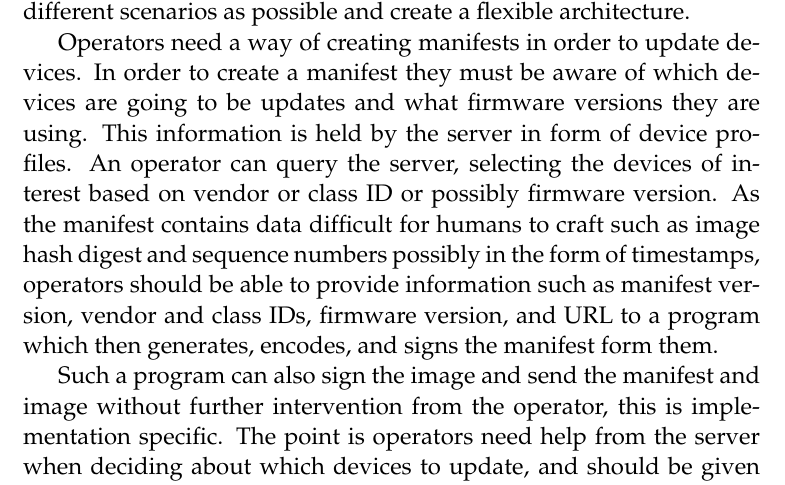
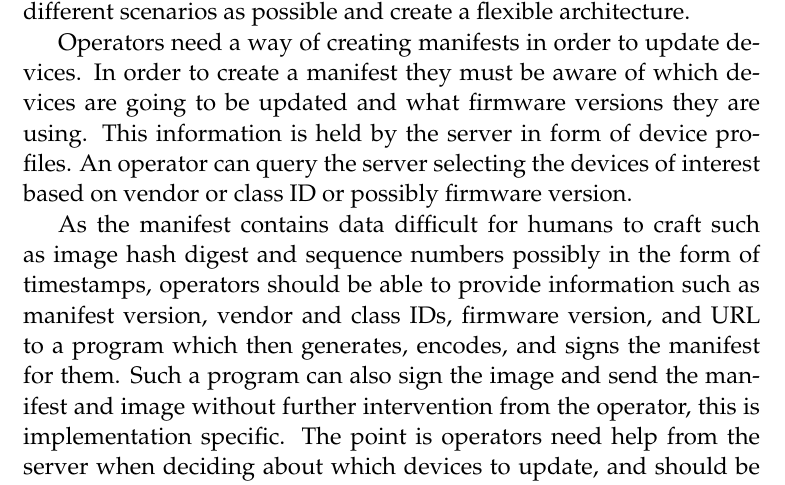
Before and after one commit to SimonCarlson/thesis, a LaTeX thesis (transcript/0-thesis.tex, which reads transcript/3-architecture.tex): part of page 35 of 51, cut so that both start at the same text. The pictures show the PDF file transcript/0-thesis.pdf that the author committed with the source.

Commit message:
Minor fixes in operator section

```diff
--- a/transcript/3-architecture.tex
+++ b/transcript/3-architecture.tex
@@ -182,19 +182,19 @@ again the point is to prepare for as many different scenarios as possible and cr
 flexible architecture.
 
 Operators need a way of creating manifests in order to update devices. In order to create
-a manifest they must be aware of which devices are going to be updates and what firmware
+a manifest they must be aware of which devices are going to be updated and what firmware
 versions they are using. This information is held by the server in form of device
-profiles. An operator can query the server, selecting the devices of interest based on
-vendor or class ID or possibly firmware version. As the manifest contains data difficult
-for humans to craft such as image hash digest and sequence numbers possibly in the form of
-timestamps, operators should be able to provide information such as manifest version,
-vendor and class IDs, firmware version, and URL to a program which then generates,
-encodes, and signs the manifest form them.
+profiles. An operator can query the server selecting the devices of interest based on
+vendor or class ID or possibly firmware version.
 
-Such a program can also sign the image and send the manifest and image without further
-intervention from the operator, this is implementation specific. The point is operators
-need help from the server when deciding about which devices to update, and should be given
-help filling in the details of the manifest to ensure its correctness.
+As the manifest contains data difficult for humans to craft such as image hash digest and
+sequence numbers possibly in the form of timestamps, operators should be able to provide
+information such as manifest version, vendor and class IDs, firmware version, and URL to a
+program which then generates, encodes, and signs the manifest for them. Such a program can
+also sign the image and send the manifest and image without further intervention from the
+operator, this is implementation specific. The point is operators need help from the
+server when deciding about which devices to update, and should be given help filling in
+the details of the manifest to ensure its correctness.
 
 As with servers, the essence of being an operator can be captured in a few points:
 
```
Also changed, not shown: transcript/0-thesis.pdf, transcript/3-architecture.tex (2 more changed lines).
